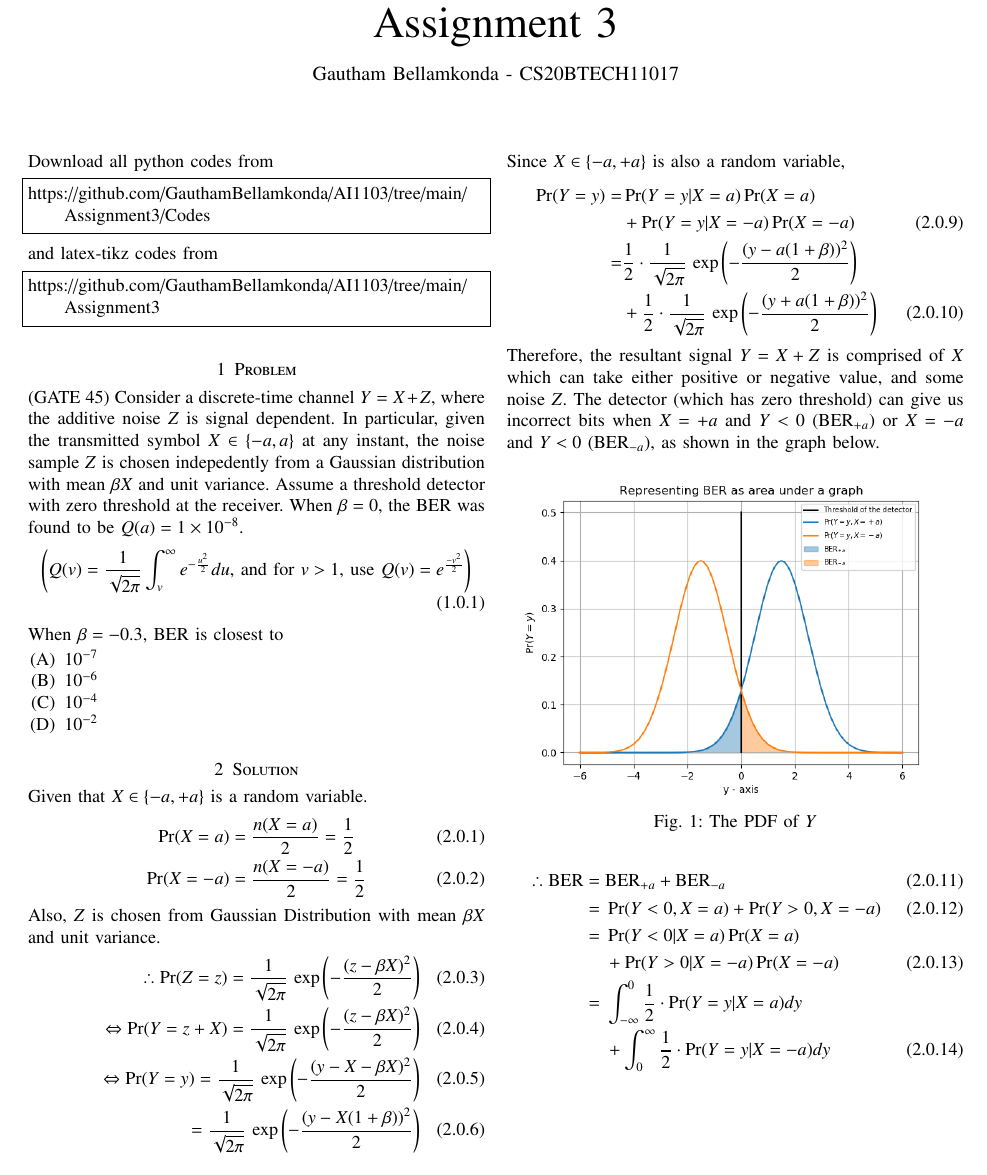
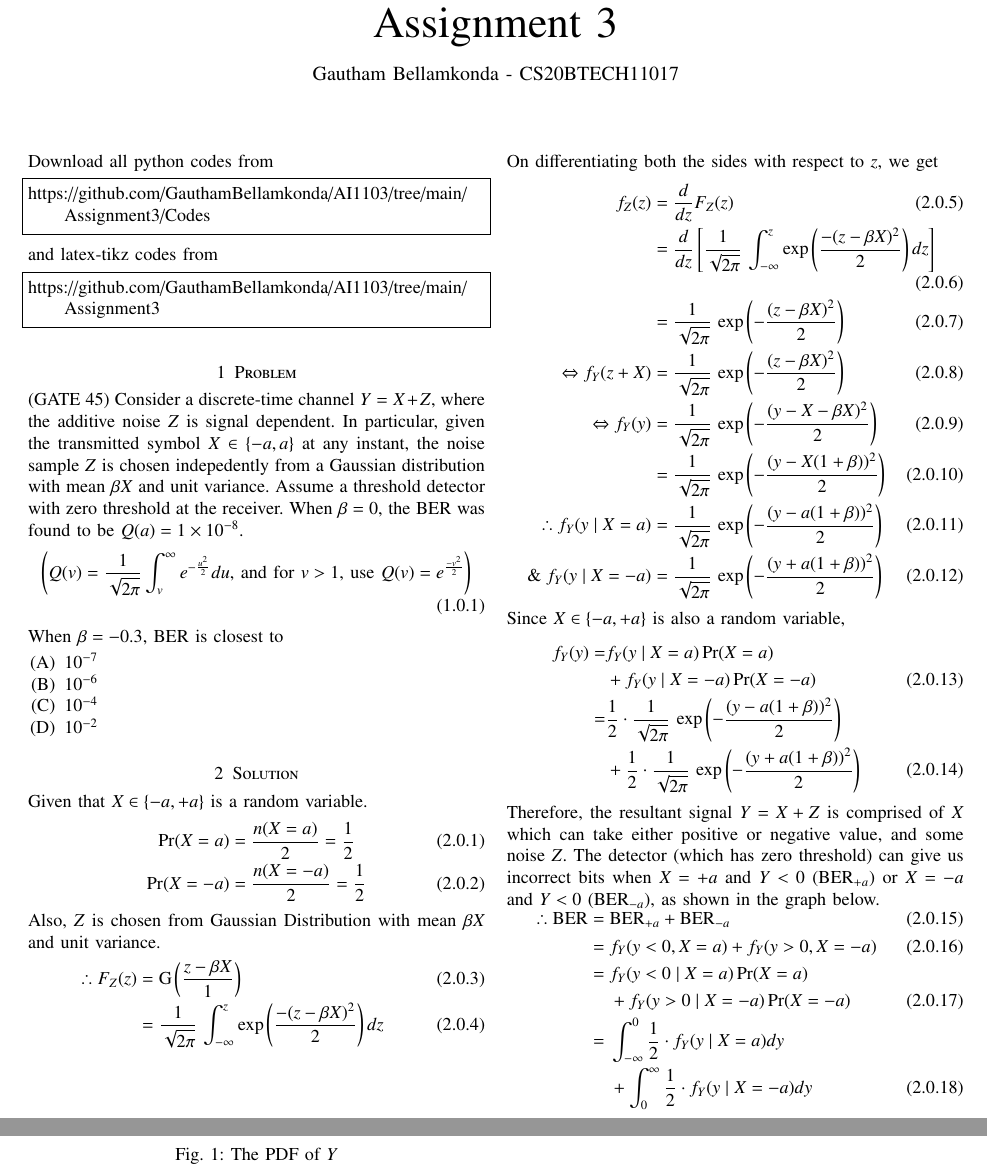
Before and after one commit to Gautham-Bellamkonda/AI1103, a LaTeX problem sheet (Assignment3/Assignment3.tex): part of page 1 of 2 before the commit and two parts of pages 1 and 2 of 2 after it, the two joined at a grey line, cut so that both start at the same text. Compiled offline with pdfLaTeX.

Commit message:
Made changes

```diff
--- a/Assignment3/Assignment3.tex
+++ b/Assignment3/Assignment3.tex
@@ -153,28 +153,24 @@ Given that $X \in \{ -a, +a\}$ is a random variable.
 \end{align}
 Also, $Z$ is chosen from Gaussian Distribution with mean $\beta X$ and unit variance.
 \begin{align}
-\therefore \Pr(Z=z) = \dfrac{1}{\sqrt{2\pi}}\,\exp \left(-\frac{(z - \beta X)^2}{2} \right)  \\
-\Leftrightarrow \Pr(Y = z + X) = \dfrac{1}{\sqrt{2\pi}}\,\exp \left(-\frac{(z - \beta X)^2}{2} \right)  \\
-\Leftrightarrow \Pr(Y = y) = \dfrac{1}{\sqrt{2\pi}}\,\exp \left(-\frac{(y - X - \beta X)^2}{2} \right)  \\
-= \dfrac{1}{\sqrt{2\pi}}\,\exp \left(-\frac{(y - X(1 + \beta))^2}{2} \right) \\
-\therefore \Pr(Y = y | X = a) = \dfrac{1}{\sqrt{2\pi}}\,\exp \left(-\frac{(y - a(1 + \beta))^2}{2} \right) \label{eqn 2.0.7} \\
-\& \Pr(Y = y | X = -a) = \dfrac{1}{\sqrt{2\pi}}\,\exp \left(-\frac{(y + a(1 + \beta))^2}{2} \right) \label{eqn 2.0.8}
+\therefore F_Z(z) &= \text{G} \left( \dfrac{z - \beta X}{1} \right)\\
+&= \dfrac{1}{\sqrt{2\pi}}\, \int_{-\infty} ^z \exp \left( \dfrac{-(z-\beta X)^2}{2} \right) dz
+\end{align}
+On differentiating both the sides with respect to $z$, we get
+\begin{align}
+f_Z(z) &= \dfrac{d}{dz}F_Z(z) \\
+&= \dfrac{d}{dz} \left[ \dfrac{1}{\sqrt{2\pi}}\, \int_{-\infty} ^z \exp \left( \dfrac{-(z-\beta X)^2}{2} \right) dz \right] \\
+ &= \dfrac{1}{\sqrt{2\pi}}\,\exp \left(-\frac{(z - \beta X)^2}{2} \right)  \\
+\Leftrightarrow f_Y(z + X) &= \dfrac{1}{\sqrt{2\pi}}\,\exp \left(-\frac{(z - \beta X)^2}{2} \right)  \\
+\Leftrightarrow f_Y(y) &= \dfrac{1}{\sqrt{2\pi}}\,\exp \left(-\frac{(y - X - \beta X)^2}{2} \right)  \\
+&= \dfrac{1}{\sqrt{2\pi}}\,\exp \left(-\frac{(y - X(1 + \beta))^2}{2} \right) \\
+\therefore f_Y(y \;|\; X = a) &= \dfrac{1}{\sqrt{2\pi}}\,\exp \left(-\frac{(y - a(1 + \beta))^2}{2} \right) \label{eqn 2.0.9} \\
+\& \; f_Y(y \;|\; X = -a) &= \dfrac{1}{\sqrt{2\pi}}\,\exp \left(-\frac{(y + a(1 + \beta))^2}{2} \right) \label{eqn 2.0.10}
 \end{align}
 Since $X \in \{ -a, +a\}$ is also a random variable,
-%\begin{align}
-%  \phantom{\Pr(Y = u)}
-%  &\begin{aligned}
-%    \mathllap{\Pr(Y = u)} &= \Pr(Y=u | X = a)\Pr(X=a)\\
-%      &+ \Pr(Y=u | X = -a)\Pr(X=-a)
-%  \end{aligned}\\
-%  &\begin{aligned}
-%    \mathllap{\,} &= \dfrac{1}{2} \cdot \dfrac{1}{\sqrt{2\pi}}\,\exp \left(-\frac{(u - a(1 + \beta))^2}{2} \right)\\
-%      &+ \dfrac{1}{2} \cdot \dfrac{1}{\sqrt{2\pi}}\,\exp \left(-\frac{(u + a(1 + \beta))^2}{2} \right)
-% \end{aligned}
-%\end{align}
 \begin{align}
-\Pr(Y = y) = &\Pr(Y=y | X = a)\Pr(X=a) \nonumber \\
-               & + \Pr(Y=y | X = -a)\Pr(X=-a)\\
+f_Y(y) = &f_Y(y\;|\;X = a)\Pr(X=a) \nonumber \\
+               &+ f_Y(y\;|\;X = -a)\Pr(X=-a)\\
  = &\dfrac{1}{2} \cdot \dfrac{1}{\sqrt{2\pi}}\,\exp \left(-\frac{(y - a(1 + \beta))^2}{2} \right) \nonumber \\
       &+ \dfrac{1}{2} \cdot \dfrac{1}{\sqrt{2\pi}}\,\exp \left(-\frac{(y + a(1 + \beta))^2}{2} \right)
 \end{align}
@@ -187,8 +183,8 @@ Therefore, the resultant signal $Y = X+Z$ is comprised of $X$ which can take eit
 \end{figure}
 \begin{align}
 \therefore \text{BER} = {}& \text{BER}_{+a} + \text{BER}_{-a}\\
-= {}& \Pr(Y < 0, X = a) + \Pr(Y>0, X = -a)\\
- = {}& \Pr(Y<0 | X = a) \Pr(X=a) \nonumber \\ &+ \Pr(Y>0 | X = -a) \Pr(X=-a)\\
- = {}& \int_{- \infty} ^ 0 \dfrac{1}{2} \cdot \Pr(Y = y | X = a) dy \nonumber \\
- &+ \int_{0} ^{ \infty} \dfrac{1}{2} \cdot \Pr(Y = y | X = -a) dy
+= {}& f_Y(y < 0, X = a) + f_Y(y>0, X = -a)\\
+ = {}& f_Y(y<0\;|\;X = a) \Pr(X=a) \nonumber \\ &+ f_Y(y>0\;|\;X = -a) \Pr(X=-a)\\
+ = {}& \int_{- \infty} ^ 0 \dfrac{1}{2} \cdot f_Y(y\;|\;X = a) dy \nonumber \\
+ &+ \int_{0} ^{ \infty} \dfrac{1}{2} \cdot f_Y(y\;|\;X = -a) dy
 \end{align}
@@ -199,5 +195,5 @@ $\Pr(Y=y|X=-a)$ from \ref{eqn 2.0.7} and \ref{eqn 2.0.8},
 &+ \int_{0} ^ {\infty } \dfrac{1}{2\sqrt{2\pi}}\,\exp \left(-\frac{(y + a(1 + \beta))^2}{2} \right) dy\\
  = {}& \int_{0} ^ {\infty } \dfrac{1}{2\sqrt{2\pi}}\,\exp \left(-\frac{(y + a(1 + \beta))^2}{2} \right) dy \nonumber \\
  &+ \int_{0} ^ {\infty } \dfrac{1}{2\sqrt{2\pi}}\,\exp \left(-\frac{(y + a(1 + \beta))^2}{2} \right) dy\\
- = {}& \int_{0} ^ {\infty } \dfrac{1}{\sqrt{2\pi}}\,\exp \left(-\frac{(y + a(1 + \beta))^2}{2} \right) dy \label{eqn 2.0.17}
+ = {}& \int_{0} ^ {\infty } \dfrac{1}{\sqrt{2\pi}}\,\exp \left(-\frac{(y + a(1 + \beta))^2}{2} \right) dy \label{eqn 2.0.19}
 \end{align}
```
Also changed, not shown: Assignment3/Assignment3.pdf, Assignment3/Assignment3.tex (6 more changed lines).
